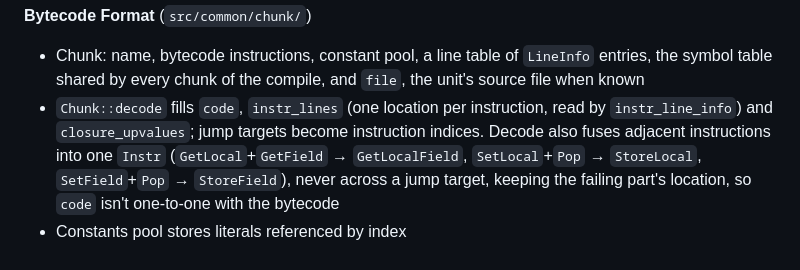
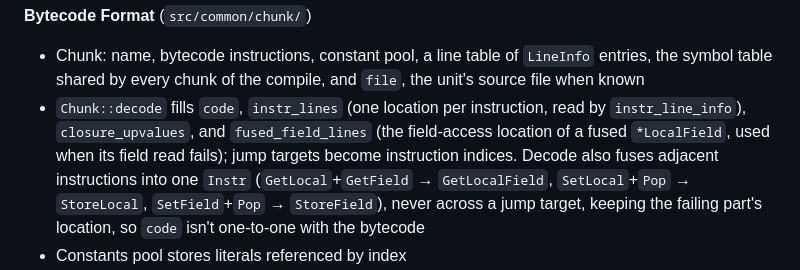
Before and after one commit to patbuc/neon, a Markdown page: CLAUDE.md, the part around the change. GitHub-like rendering.

Commit message:
Document fused_field_lines

```diff
--- a/CLAUDE.md
+++ b/CLAUDE.md
@@ -247,8 +247,9 @@ enforces these edges in `cargo test`.
 
 - Chunk: name, bytecode instructions, constant pool, a line table of `LineInfo` entries, the
   symbol table shared by every chunk of the compile, and `file`, the unit's source file when known
-- `Chunk::decode` fills `code`, `instr_lines` (one location per instruction, read by `instr_line_info`) and
-  `closure_upvalues`; jump targets become instruction indices. Decode also fuses adjacent instructions into one
+- `Chunk::decode` fills `code`, `instr_lines` (one location per instruction, read by `instr_line_info`),
+  `closure_upvalues`, and `fused_field_lines` (the field-access location of a fused `*LocalField`, used when its
+  field read fails); jump targets become instruction indices. Decode also fuses adjacent instructions into one
   `Instr` (`GetLocal`+`GetField` → `GetLocalField`, `SetLocal`+`Pop` → `StoreLocal`, `SetField`+`Pop` →
   `StoreField`), never across a jump target, keeping the failing part's location, so `code` isn't one-to-one with
   the bytecode
```
